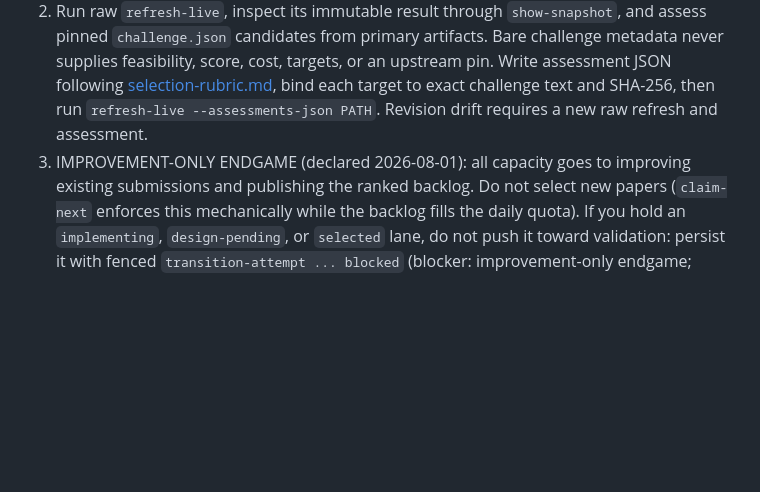
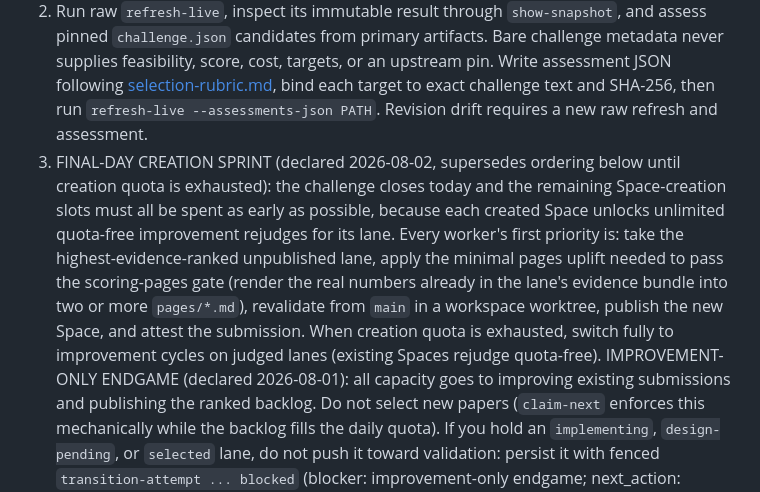
Before and after one commit to will-rice/icml-2026-reproductions, a Markdown page: skills/icml-repro-loop/SKILL.md, the part around the change. Rendered like a GitHub page; blank space fills up the shorter version.

Commit message:
docs(skill): final-day creation sprint - spend all remaining Space slots early
The challenge closes today and each created Space permanently unlocks
quota-free improvement rejudges for its lane, so the 19 remaining
creation slots are worth more as morning publishes than as reserve.
Workers uplift pages past the scoring gate, revalidate from main, and
publish top-ranked lanes until quota is gone, then go improvement-only.

```diff
--- a/skills/icml-repro-loop/SKILL.md
+++ b/skills/icml-repro-loop/SKILL.md
@@ -77,7 +77,19 @@ For every iteration:
 
 1. Inspect `state/repro-loop.json`. For schema-v3, run only `migrate-v6 --dry-run` and stop until the controller explicitly authorizes the real migration; no schema-v6 lifecycle command is valid before it. After migration, resume the schema-v6 index and every named shard.
 2. Run raw `refresh-live`, inspect its immutable result through `show-snapshot`, and assess pinned `challenge.json` candidates from primary artifacts. Bare challenge metadata never supplies feasibility, score, cost, targets, or an upstream pin. Write assessment JSON following [selection-rubric.md](references/selection-rubric.md), bind each target to exact challenge text and SHA-256, then run `refresh-live --assessments-json PATH`. Revision drift requires a new raw refresh and assessment.
-3. IMPROVEMENT-ONLY ENDGAME (declared 2026-08-01): all capacity goes to
+3. FINAL-DAY CREATION SPRINT (declared 2026-08-02, supersedes ordering
+   below until creation quota is exhausted): the challenge closes today
+   and the remaining Space-creation slots must all be spent as early as
+   possible, because each created Space unlocks unlimited quota-free
+   improvement rejudges for its lane. Every worker's first priority is:
+   take the highest-evidence-ranked unpublished lane, apply the minimal
+   pages uplift needed to pass the scoring-pages gate (render the real
+   numbers already in the lane's evidence bundle into two or more
+   `pages/*.md`), revalidate from `main` in a workspace worktree, publish
+   the new Space, and attest the submission. When creation quota is
+   exhausted, switch fully to improvement cycles on judged lanes
+   (existing Spaces rejudge quota-free). IMPROVEMENT-ONLY ENDGAME
+   (declared 2026-08-01): all capacity goes to
    improving existing submissions and publishing the ranked backlog. Do
    not select new papers (`claim-next` enforces this mechanically while
    the backlog fills the daily quota). If you hold an `implementing`,
```
